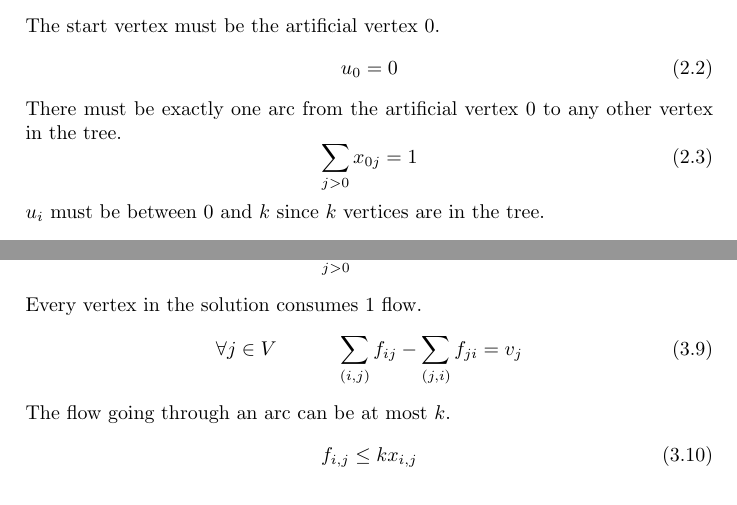
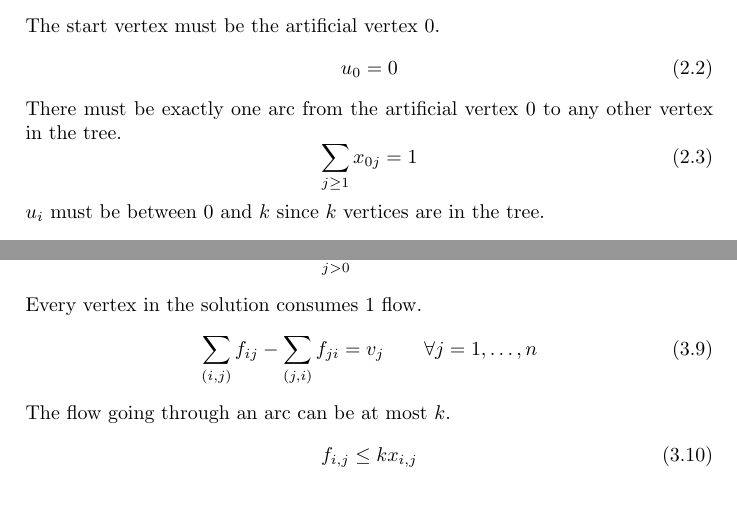
Before and after one commit to drossegger/algorithmics, a LaTeX document (doc/document.tex): two parts of pages 1 and 3 of 4, joined at a grey line, cut so that both start at the same text. Compiled offline with pdfLaTeX.

Commit message:
Minor formatting

```diff
--- a/doc/document.tex
+++ b/doc/document.tex
@@ -39,7 +39,7 @@ The start vertex must be the artificial vertex $0$.
 \end{equation}
 There must be exactly one arc from the artificial vertex $0$ to any other vertex in the tree.
 \begin{equation}
-	\sum_{j>0} x_{0j} = 1
+	\sum_{j\geq1} x_{0j} = 1
 \end{equation}
 $u_i$ must be between $0$ and $k$ since $k$ vertices are in the tree.
 \begin{equation}
@@ -110,7 +110,7 @@ Exactly $k$ units of flow are sent out from node $0$.
 \end{equation}
 Every vertex in the solution consumes $1$ flow.
 \begin{equation}
-  \forall j \in V \hspace{30pt}	\sum_{(i,j)} f_{ij} - \sum_{(j,i)} f_{ji} = v_j\\
+  \sum_{(i,j)} f_{ij} - \sum_{(j,i)} f_{ji} = v_j \qquad \forall j=1,\dots,n\\
 \end{equation}
 The flow going through an arc can be at most $k$.
 \begin{equation}
```
